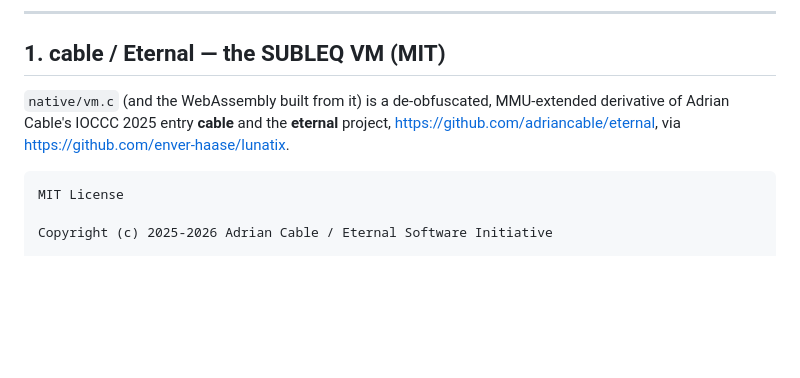
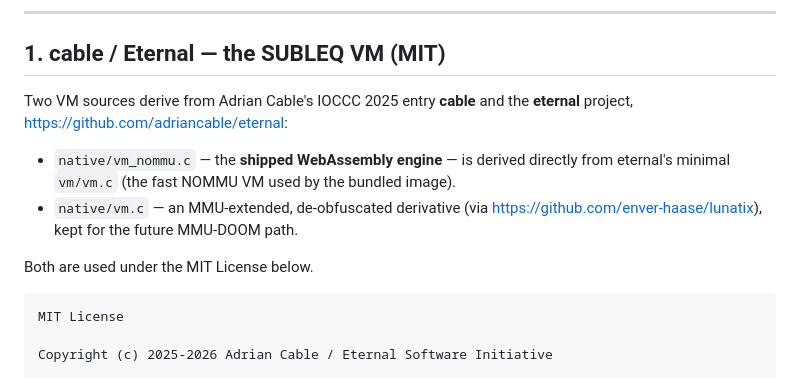
Before and after one commit to enver-haase/vaadoom, a Markdown page: THIRD_PARTY_NOTICES.md, the part around the change. Rendered like a GitHub page; blank space fills up the shorter version.

````diff
--- a/THIRD_PARTY_NOTICES.md
+++ b/THIRD_PARTY_NOTICES.md
@@ -27,10 +27,15 @@ below.
 
 ## 1. cable / Eternal — the SUBLEQ VM (MIT)
 
-`native/vm.c` (and the WebAssembly built from it) is a de-obfuscated,
-MMU-extended derivative of Adrian Cable's IOCCC 2025 entry **cable** and the
-**eternal** project, <https://github.com/adriancable/eternal>, via
-<https://github.com/enver-haase/lunatix>.
+Two VM sources derive from Adrian Cable's IOCCC 2025 entry **cable** and the
+**eternal** project, <https://github.com/adriancable/eternal>:
+
+* `native/vm_nommu.c` — the **shipped WebAssembly engine** — is derived directly
+  from eternal's minimal `vm/vm.c` (the fast NOMMU VM used by the bundled image).
+* `native/vm.c` — an MMU-extended, de-obfuscated derivative (via
+  <https://github.com/enver-haase/lunatix>), kept for the future MMU-DOOM path.
+
+Both are used under the MIT License below.
 
 ```
 MIT License
````
Also changed, not shown: README.md (+2 -2 lines), docs/img/doom-in-vaadin.png, 9 other files.
